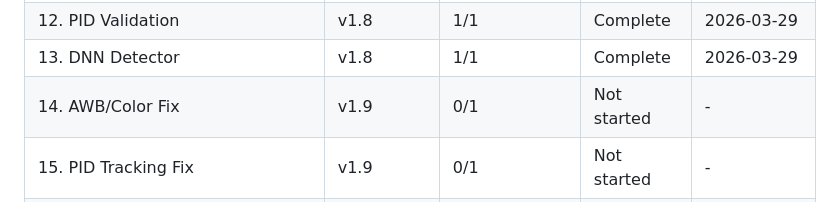
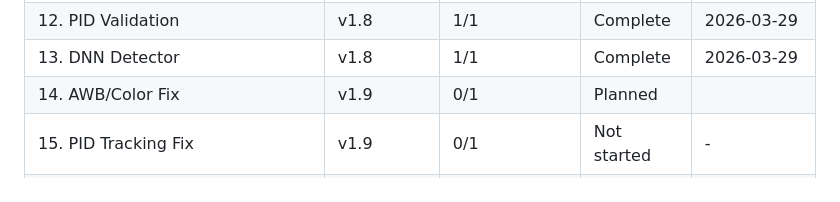
Before and after one commit to MateuszParol/ARIES-LITE, a Markdown page: .planning/ROADMAP.md, the part around the change. Drawn GitHub-style.

```diff
--- a/.planning/ROADMAP.md
+++ b/.planning/ROADMAP.md
@@ -291,7 +291,7 @@ Plans:
 | 11. AWB Fix | v1.8 | 1/1 | Complete | 2026-03-29 |
 | 12. PID Validation | v1.8 | 1/1 | Complete | 2026-03-29 |
 | 13. DNN Detector | v1.8 | 1/1 | Complete | 2026-03-29 |
-| 14. AWB/Color Fix | v1.9 | 0/1 | Not started | - |
+| 14. AWB/Color Fix | v1.9 | 0/1 | Planned    |  |
 | 15. PID Tracking Fix | v1.9 | 0/1 | Not started | - |
 | 16. Tilt Scan Fix | v1.9 | 0/1 | Not started | - |
 | 17. Scan Smoothness | v1.9 | 0/1 | Not started | - |
```
Also changed, not shown: .planning/STATE.md (+10 -8 lines), 1 other file.
